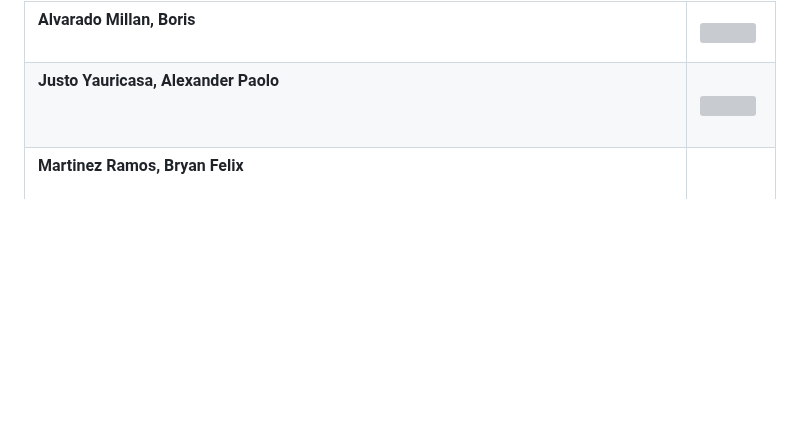
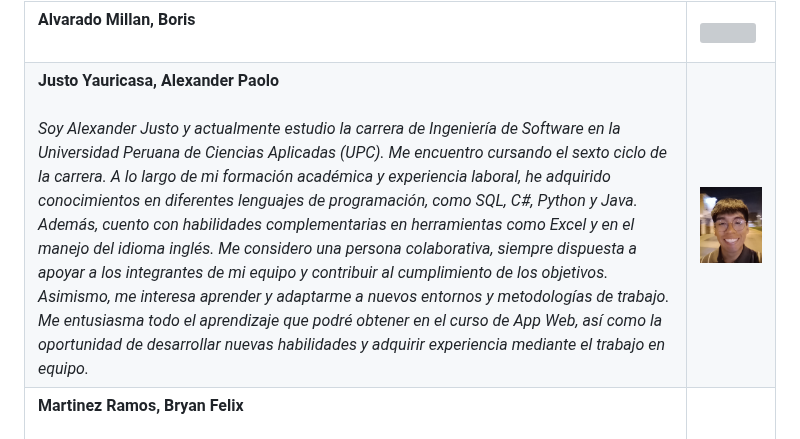
Before and after one commit to AstroBusTeam/SecurityBus-730-AW, a Markdown page: Capitulo_1.md, the part around the change. Drawn GitHub-style; pictures changed too: docs/assets/team-photos/Alexander.png (added); blank space fills up the shorter version; grey boxes are pictures that could not be loaded.

Commit message:
docs: Update team member information

```diff
--- a/Capitulo_1.md
+++ b/Capitulo_1.md
@@ -38,10 +38,14 @@ Nuestra Visión y misión se basan en lo siguiente:
       <tr>
         <td style="padding: 20px; border: 1px solid #ddd; vertical-align: middle; text-align: left;">
           <strong>Justo Yauricasa, Alexander Paolo</strong><br><br>
-          <i></i><br>
+          <i>Soy Alexander Justo y actualmente estudio la carrera de Ingeniería de Software en la Universidad Peruana de Ciencias Aplicadas (UPC). Me encuentro cursando el sexto ciclo de la carrera.
+          A lo largo de mi formación académica y experiencia laboral, he adquirido conocimientos en diferentes lenguajes de programación, como SQL, C#, Python y Java. Además, cuento con habilidades complementarias en herramientas como Excel y en el manejo del idioma inglés.
+          Me considero una persona colaborativa, siempre dispuesta a apoyar a los integrantes de mi equipo y contribuir al cumplimiento de los objetivos. Asimismo, me interesa aprender y adaptarme a nuevos entornos y metodologías de trabajo.
+          Me entusiasma todo el aprendizaje que podré obtener en el curso de App Web, así como la oportunidad de desarrollar nuevas habilidades y adquirir experiencia mediante el trabajo en equipo.
+          </i><br>
         </td>
         <td style="padding: 10px; border: 1px solid #ddd; text-align: center; vertical-align: middle;">
-          <img src="" alt="" width="150" style="border-radius: 10px; border: 1px solid #ccc;">
+          <img src="docs/assets/team-photos/Alexander.png" alt="Alexander Justo" width="150" style="border-radius: 10px; border: 1px solid #ccc;">
         </td>
       </tr>
       <!-- Integrante 3 -->
```
